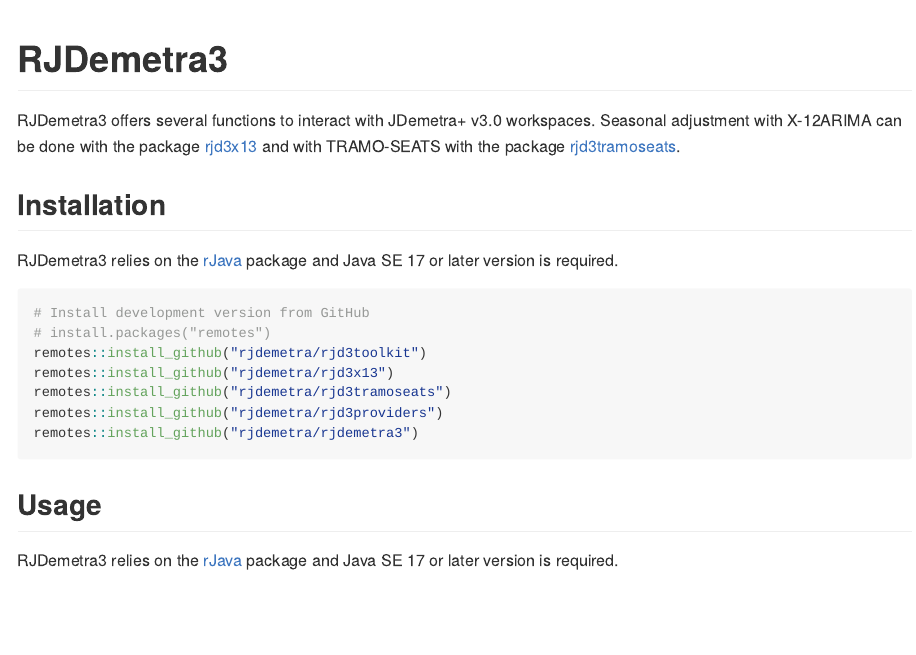
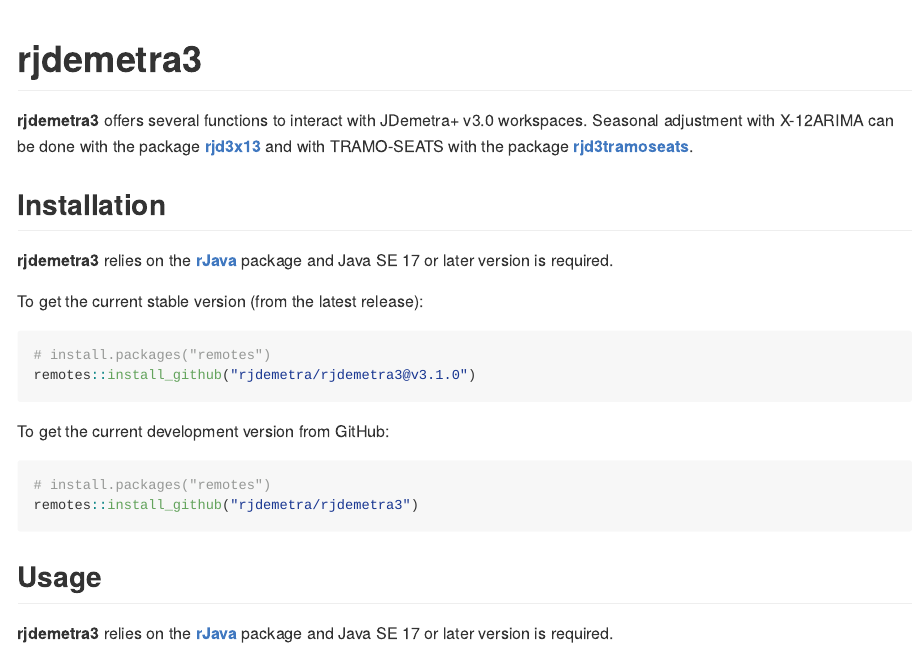
Before and after one commit to rjdverse/rjd3workspace, an R Markdown document (README.Rmd): the page in a window 1100 px wide, from its top. The pictures show the output file README.md that the author committed with the source, drawn offline in the style of GitHub.

Commit message:
update readme and description file

````diff
--- a/README.Rmd
+++ b/README.Rmd
@@ -11,33 +11,37 @@ knitr::opts_chunk$set(
   fig.path = "man/figures/README-",
   fig.align="center"
 )
-library(rjdemetra3)
+library("rjdemetra3")
 ```
 
-# RJDemetra3
+# rjdemetra3
 
 
-RJDemetra3 offers several functions to interact with JDemetra+ v3.0 workspaces.
-Seasonal adjustment with X-12ARIMA can be done with the package [rjd3x13](https://github.com/rjdemetra/rjd3x13) and with TRAMO-SEATS with the package [rjd3tramoseats](https://github.com/rjdemetra/rjd3tramoseats).
+**rjdemetra3** offers several functions to interact with JDemetra+ v3.0 workspaces.
+Seasonal adjustment with X-12ARIMA can be done with the package [**rjd3x13**](https://github.com/rjdemetra/rjd3x13) and with TRAMO-SEATS with the package [**rjd3tramoseats**](https://github.com/rjdemetra/rjd3tramoseats).
 
 ## Installation
 
-RJDemetra3 relies on the [rJava](https://CRAN.R-project.org/package=rJava) package and Java SE 17 or later version is required.
+**rjdemetra3** relies on the [**rJava**](https://CRAN.R-project.org/package=rJava) package and Java SE 17 or later version is required.
 
+To get the current stable version (from the latest release):
 
 ```{r, eval = FALSE}
-# Install development version from GitHub
 # install.packages("remotes")
-remotes::install_github("rjdemetra/rjd3toolkit")
-remotes::install_github("rjdemetra/rjd3x13")
-remotes::install_github("rjdemetra/rjd3tramoseats")
-remotes::install_github("rjdemetra/rjd3providers")
+remotes::install_github("rjdemetra/rjdemetra3@v3.1.0")
+```
+
+To get the current development version from GitHub:
+
+```{r, eval = FALSE}
+# install.packages("remotes")
 remotes::install_github("rjdemetra/rjdemetra3")
 ```
 
+
 ## Usage
 
-RJDemetra3 relies on the [rJava](https://CRAN.R-project.org/package=rJava) package and Java SE 17 or later version is required.
+**rjdemetra3** relies on the [**rJava**](https://CRAN.R-project.org/package=rJava) package and Java SE 17 or later version is required.
 
 
 ```{r}
````
Also changed, not shown: README.md, README.Rmd (4 more changed lines), 1 other file.
